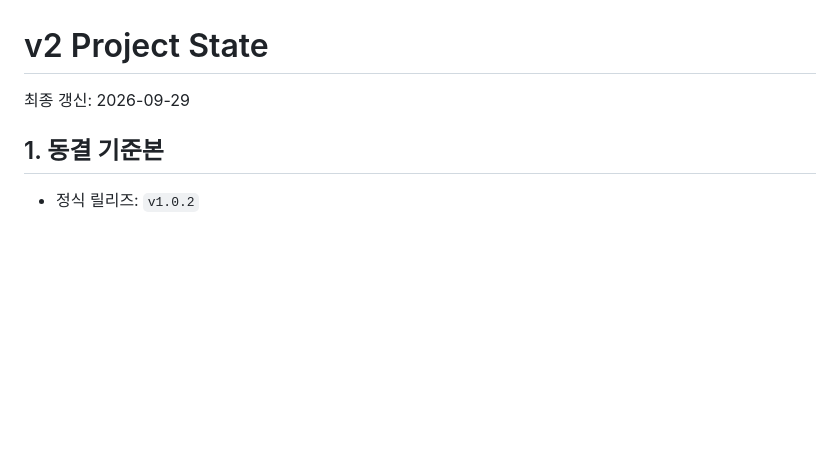
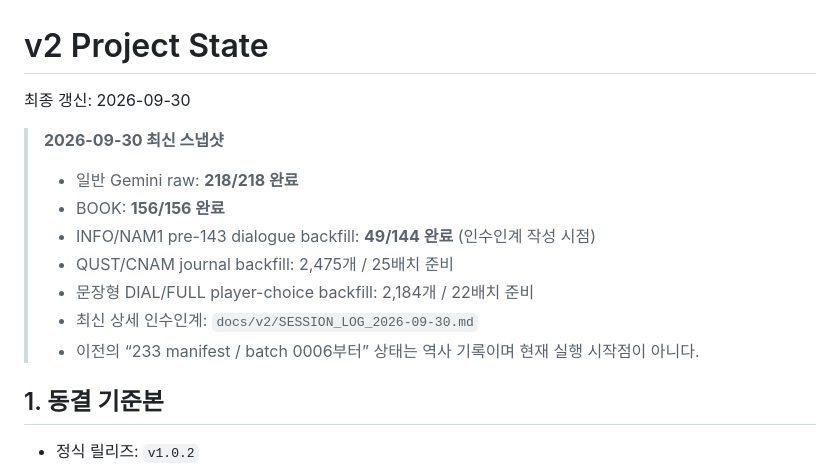
Before and after one commit to munument1/-KR-Oblivion-Translation, a Markdown page: docs/v2/PROJECT_STATE.md, the part around the change. Drawn GitHub-style; blank space fills up the shorter version.

Commit message:
docs: mark current v2 translation and backfill state

```diff
--- a/docs/v2/PROJECT_STATE.md
+++ b/docs/v2/PROJECT_STATE.md
@@ -1,6 +1,17 @@
 # v2 Project State
 
-최종 갱신: 2026-09-29
+최종 갱신: 2026-09-30
+
+> **2026-09-30 최신 스냅샷**
+>
+> - 일반 Gemini raw: **218/218 완료**
+> - BOOK: **156/156 완료**
+> - INFO/NAM1 pre-143 dialogue backfill: **49/144 완료** (인수인계 작성 시점)
+> - QUST/CNAM journal backfill: 2,475개 / 25배치 준비
+> - 문장형 DIAL/FULL player-choice backfill: 2,184개 / 22배치 준비
+> - 최신 상세 인수인계: `docs/v2/SESSION_LOG_2026-09-30.md`
+> - 이전의 “233 manifest / batch 0006부터” 상태는 역사 기록이며 현재 실행 시작점이 아니다.
+
 
 ## 1. 동결 기준본
 
```
